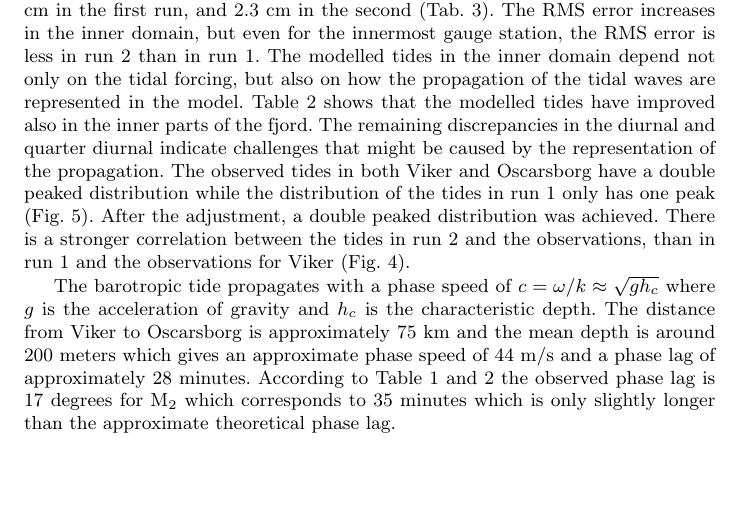
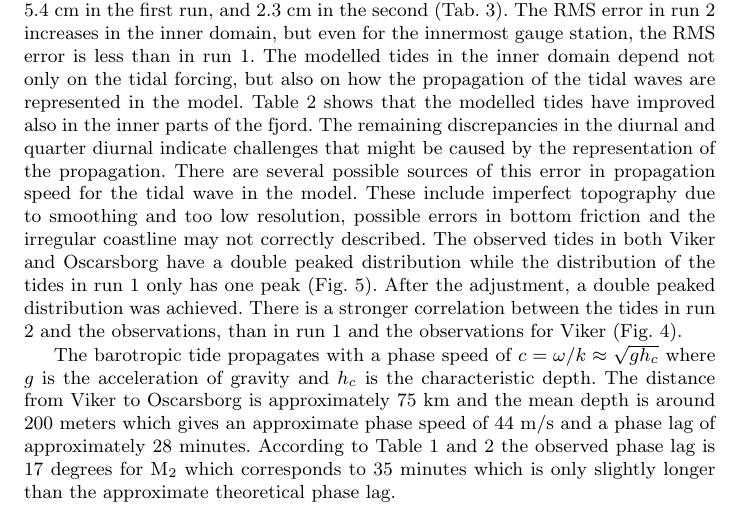
Before and after one commit to karinahjelmervik/Tides, a LaTeX paper (Tide_v1.tex, which reads Sec05_DiscussionAndResults.tex): part of page 10 of 18, cut so that both start at the same text, the shorter picture padded with empty space. Compiled offline with pdfLaTeX.

Commit message:
La til min ene setning om mulige feilkilder...

```diff
--- a/Sec05_DiscussionAndResults.tex
+++ b/Sec05_DiscussionAndResults.tex
@@ -5,8 +5,8 @@ The fjord model is run twice. The first run applies the original tidal forcing a
 
 In the first run, the modelled amplitudes did not match the observed amplitudes and the maxima appeared too late in time (Fig.~\ref{fig:Viker_timeseries}). In the second, both phases and amplitudes improved.
 Table~\ref{tab:Viker} shows that the adjustments had the desired effect close to the open boundary. The amplitudes of the principal lunar semidiurnal constituent (M$_2$) and its shallow water overtide (M$_4$) are increased, while the remaining are reduced. The size of the adjustment factors emphasise the need for adjustment of the tidal forcing.
-The RMS error of the tides at Viker is 5.4 cm in the first run, and 2.3 cm in the second (Tab.~\ref{tab:RMS}). The RMS error increases in the inner domain, but even for the innermost gauge station, the RMS error is less in run 2 than in run 1.
-The modelled tides in the inner domain depend not only on the tidal forcing, but also on how the propagation of the tidal waves are represented in the model. Table~\ref{tab:Oscarsborg} shows that the modelled tides have improved also in the inner parts of the fjord. The remaining  discrepancies in the diurnal and quarter diurnal indicate challenges that might be caused by the representation of the propagation.
+The RMS error of the tides at Viker is 5.4 cm in the first run, and 2.3 cm in the second (Tab.~\ref{tab:RMS}). The RMS error in run 2 increases in the inner domain, but even for the innermost gauge station, the RMS error is less than in run 1.
+The modelled tides in the inner domain depend not only on the tidal forcing, but also on how the propagation of the tidal waves are represented in the model. Table~\ref{tab:Oscarsborg} shows that the modelled tides have improved also in the inner parts of the fjord. The remaining  discrepancies in the diurnal and quarter diurnal indicate challenges that might be caused by the representation of the propagation. There are several possible sources of this error in propagation speed for the tidal wave in the model. These include imperfect topography due to smoothing and too low resolution, possible errors in bottom friction and the irregular coastline may not correctly described.
 The observed tides in both Viker and Oscarsborg have a double peaked distribution while the distribution of the tides in run 1 only has one peak (Fig.~\ref{fig:Oslo_PDF}). After the adjustment, a double peaked distribution was achieved.
 There is a stronger correlation between the tides in run 2 and the observations, than in run 1 and the observations for Viker (Fig.~\ref{fig:Oslo_QQ_Scatter}).
 
```
